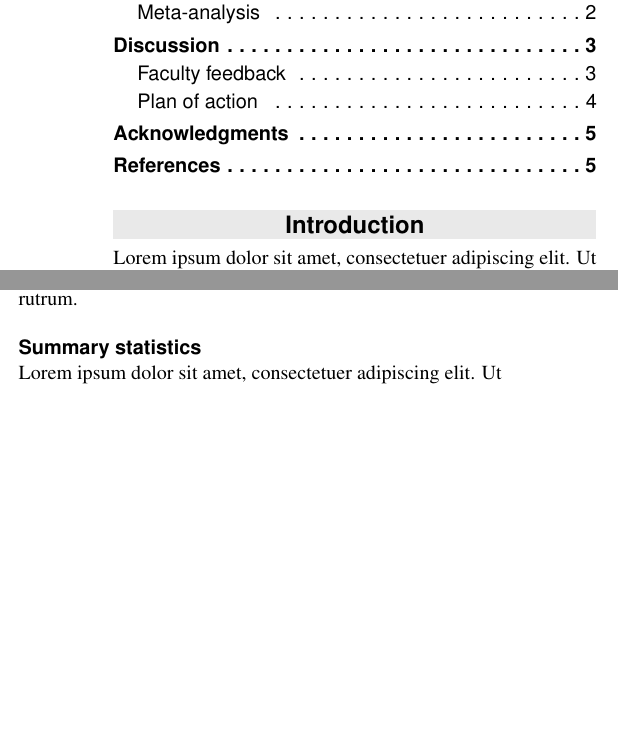
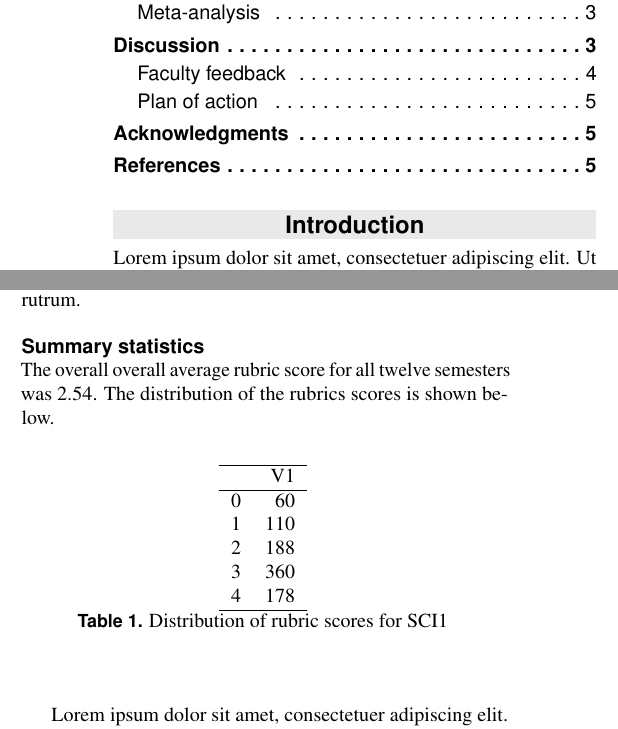
Before and after one commit to WeeBeasties/Example_Forest_Plot, a LaTeX document (myReport.tex): two parts of the columns of pages 1 and 2 of 5, joined at a grey line, cut so that both start at the same text, the shorter picture padded with empty space. Compiled offline with pdfLaTeX.

```diff
--- a/myReport.tex
+++ b/myReport.tex
@@ -107,8 +107,8 @@
 %	ARTICLE INFORMATION
 %----------------------------------------------------------------------------------------
 
-\JournalInfo{General Education Assessment Report} % Journal information
-\Archive{July 2016} % Additional notes (e.g. copyright, DOI, review/research article)
+\JournalInfo{General Education Assessment}     % Report information
+\Archive{Report 16(1) --- July 2016}           % Report identifier and date)
 
 \PaperTitle{Meta-Analysis of Student Achievement on Natural Science FLO SCI1 in a 200-Level Biology Course} % Article title
 
@@ -138,8 +138,8 @@
 \fancypagestyle{firststyle}
 {
 	\fancyhf{}
-	%\fancyhead[L]{\includegraphics[height=0.55cm]{logo.png}}
-	\fancyhead[L]{\includegraphics[height=19.25pt]{logo.png}}
+	\fancyhead[L]{\includegraphics[height=0.55cm]{logo.png}}
+	%\fancyhead[L]{\includegraphics[height=19.25pt]{logo.png}}
 }
 \thispagestyle{firststyle}
 
@@ -185,9 +188,30 @@
 \protect\caption{A histogram of the distribution of individual rubric score frequencies over all twelve semesters.}
 \label{fig:histogram}
 \end{figure}
+The overall overall average rubric score for all twelve semesters was 2.54. The distribution of the rubrics scores is shown below.
+\begin{center}
+% latex table generated in R 3.3.0 by xtable 1.8-2 package
+% Sat Jul 23 18:13:39 2016
+\begin{table}[ht]
+\centering
+\begin{tabular}{rr}
+  \hline
+ & V1 \\
+  \hline
+0 &  60 \\
+  1 & 110 \\
+  2 & 188 \\
+  3 & 360 \\
+  4 & 178 \\
+   \hline
+\end{tabular}
+\caption{Distribution of rubric scores for SCI1}
+\label{tab:distribution}
+\end{table}
+
+\end{center}
 
 \lipsum[1]
-
 \subsection{Meta-analysis}
 \begin{figure*}[ht]\centering % Using \begin{figure*} makes the figure take up the entire width of the page
 \includegraphics[width=\linewidth]{forest}
```
Also changed, not shown: figure/histogram-1.pdf, myReport.pdf, myReport.tex (19 more changed lines), 1 other file.
